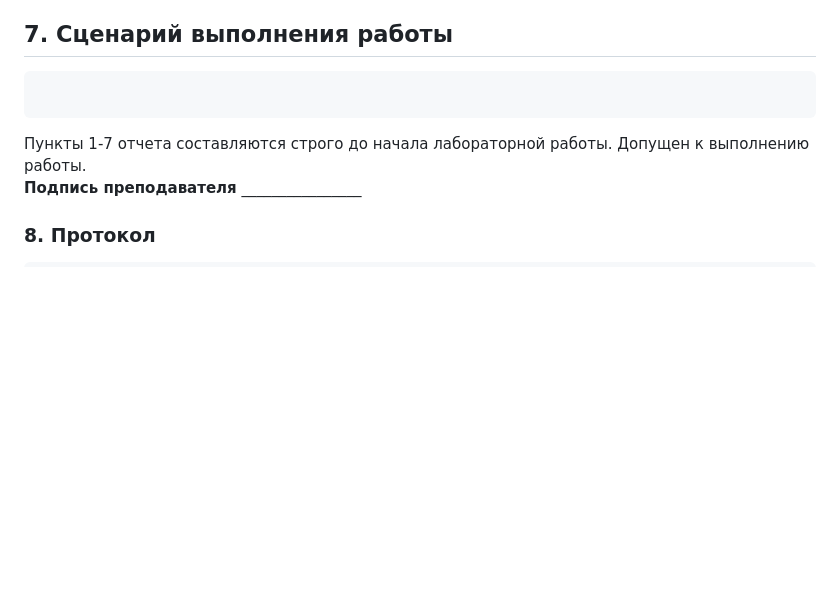
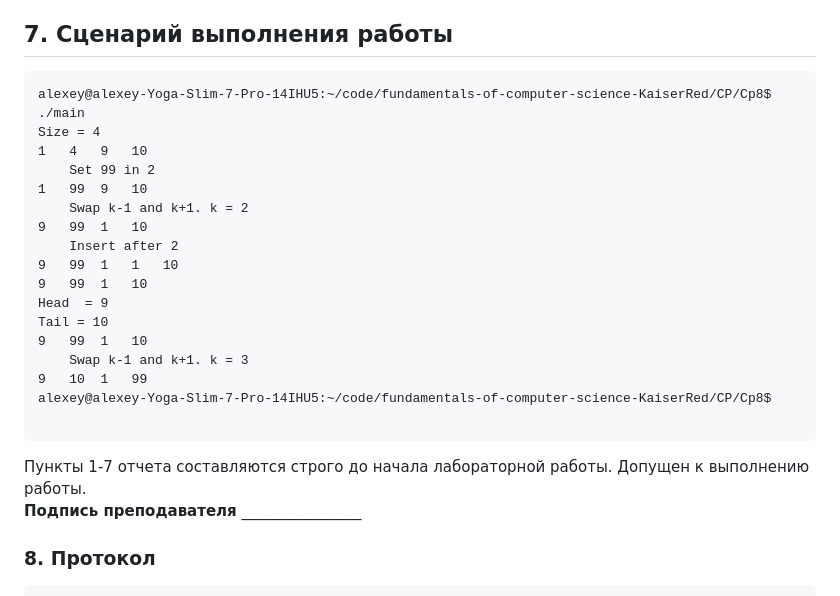
Before and after one commit to KaiserRed/fundamentals-of-computer-science-KaiserRed, a Markdown page: CP/Cp8/README.md, the part around the change. Rendered like a GitHub page; blank space fills up the shorter version.

Commit message:
added 7 paragraph

````diff
--- a/CP/Cp8/README.md
+++ b/CP/Cp8/README.md
@@ -54,6 +54,22 @@
 
 ## 7. Сценарий выполнения работы
 ```
+alexey@alexey-Yoga-Slim-7-Pro-14IHU5:~/code/fundamentals-of-computer-science-KaiserRed/CP/Cp8$ ./main
+Size = 4
+1	4	9	10
+	Set 99 in 2
+1	99	9	10
+	Swap k-1 and k+1. k = 2
+9	99	1	10
+	Insert after 2
+9	99	1	1	10
+9	99	1	10
+Head  = 9
+Tail = 10
+9	99	1	10
+	Swap k-1 and k+1. k = 3
+9	10	1	99
+alexey@alexey-Yoga-Slim-7-Pro-14IHU5:~/code/fundamentals-of-computer-science-KaiserRed/CP/Cp8$
 
 ```
 Пункты 1-7 отчета составляются строго до начала лабораторной работы.
````
